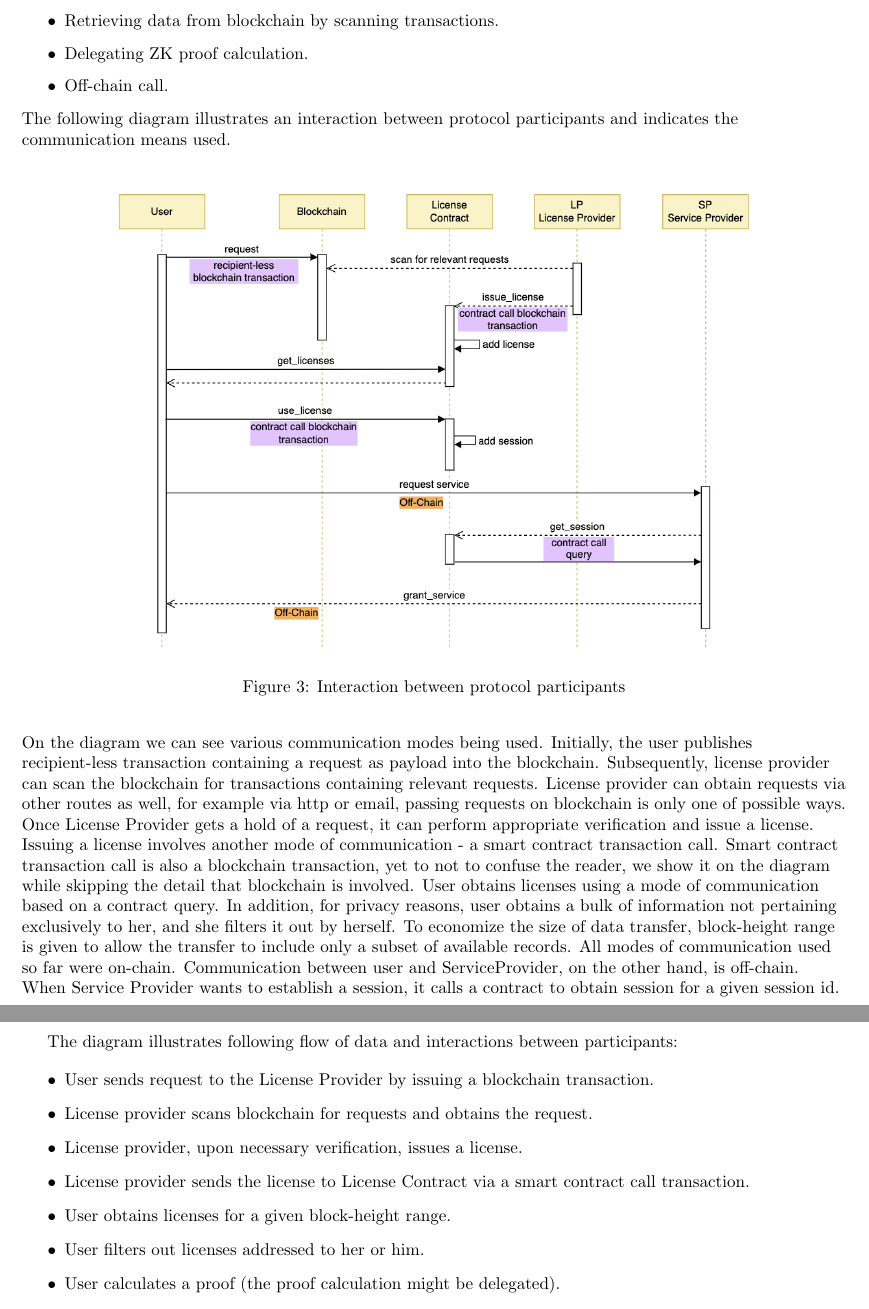
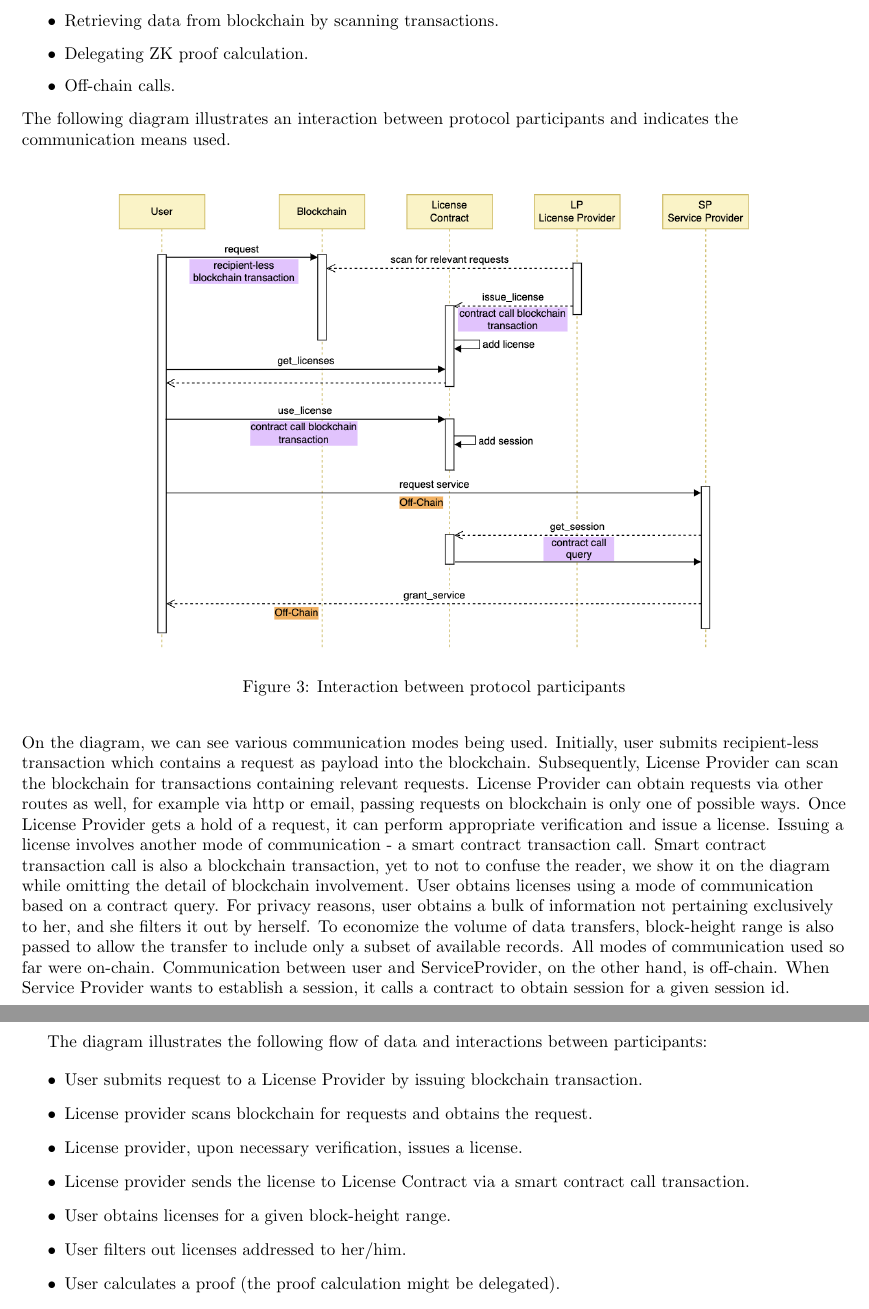
Before and after one commit to dusk-network/citadel, a LaTeX document (docs/specs/main.tex, which reads docs/specs/sections/implementation.tex): two parts of pages 6 and 7 of 7, joined at a grey line, cut so that both start at the same text. Compiled offline with pdfLaTeX.

Commit message:
Corrections

```diff
--- a/docs/specs/sections/implementation.tex
+++ b/docs/specs/sections/implementation.tex
@@ -19,7 +19,7 @@ Data communication between protocol participants is realized in the following co
 	\item Storing data directly in blockchain by issuing transactions.
 	\item Retrieving data from blockchain by scanning transactions.
 	\item Delegating ZK proof calculation.
-	\item Off-chain call.
+	\item Off-chain calls.
 \end{itemize}
 
 \begin{flushleft}
@@ -34,20 +34,20 @@ The following diagram illustrates an interaction between protocol participants a
 \end{figure}
 
 \begin{flushleft}
-On the diagram we can see various communication modes being used. Initially, the user publishes recipient-less transaction containing a request as payload into the blockchain. Subsequently, license provider can scan the blockchain for transactions containing relevant requests. License provider can obtain requests via other routes as well, for example via http or email, passing requests on blockchain is only one of possible ways. Once License Provider gets a hold of a request, it can perform appropriate verification and issue a license. Issuing a license involves another mode of communication - a smart contract transaction call. Smart contract transaction call is also a blockchain transaction, yet to not to confuse the reader, we show it on the diagram while skipping the detail that blockchain is involved. User obtains licenses using a mode of communication based on a contract query. In addition, for privacy reasons, user obtains a bulk of information not pertaining exclusively to her, and she filters it out by herself. To economize the size of data transfer, block-height range is given to allow the transfer to include only a subset of available records. All modes of communication used so far were on-chain. Communication between user and ServiceProvider, on the other hand, is off-chain. When Service Provider wants to establish a session, it calls a contract to obtain session for a given session id.
+On the diagram, we can see various communication modes being used. Initially, user submits recipient-less transaction which contains a request as payload into the blockchain. Subsequently, License Provider can scan the blockchain for transactions containing relevant requests. License Provider can obtain requests via other routes as well, for example via http or email, passing requests on blockchain is only one of possible ways. Once License Provider gets a hold of a request, it can perform appropriate verification and issue a license. Issuing a license involves another mode of communication - a smart contract transaction call. Smart contract transaction call is also a blockchain transaction, yet to not to confuse the reader, we show it on the diagram while omitting the detail of blockchain  involvement. User obtains licenses using a mode of communication based on a contract query. For privacy reasons, user obtains a bulk of information not pertaining exclusively to her, and she filters it out by herself. To economize the volume of data transfers, block-height range is also passed to allow the transfer to include only a subset of available records. All modes of communication used so far were on-chain. Communication between user and ServiceProvider, on the other hand, is off-chain. When Service Provider wants to establish a session, it calls a contract to obtain session for a given session id.
 \end{flushleft}
 
-The diagram illustrates following flow of data and interactions between participants:
+The diagram illustrates the following flow of data and interactions between participants:
 
 \begin{itemize}%[label=$\bullet$]
-	\item User sends request to the License Provider by issuing a blockchain transaction.
+	\item User submits request to a License Provider by issuing blockchain transaction.
 	\item License provider scans blockchain for requests and obtains the request.
 	\item License provider, upon necessary verification, issues a license.
 	\item License provider sends the license to License Contract via a smart contract call transaction.
 	\item User obtains licenses for a given block-height range.
-	\item User filters out licenses addressed to her or him.
+	\item User filters out licenses addressed to her/him.
 	\item User calculates a proof (the proof calculation might be delegated).
-	\item User calls use-license to redeem a license, via a smart contract call.
+	\item User calls \textit{use-license} to redeem a license, via a smart contract call.
 	\item License Contract attempts to verify the proof and, if verified, adds a new session to a list of sessions.
 	\item User requests a service from a Service Provider (off-chain).
 	\item Service Provider asks contract for a session.
```
Also changed, not shown: docs/specs/main.pdf.
